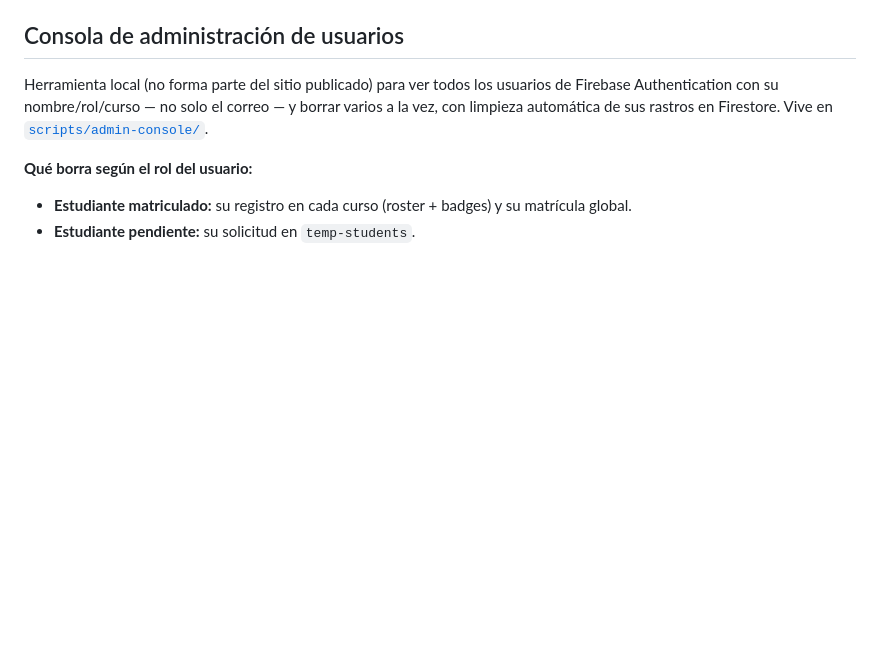
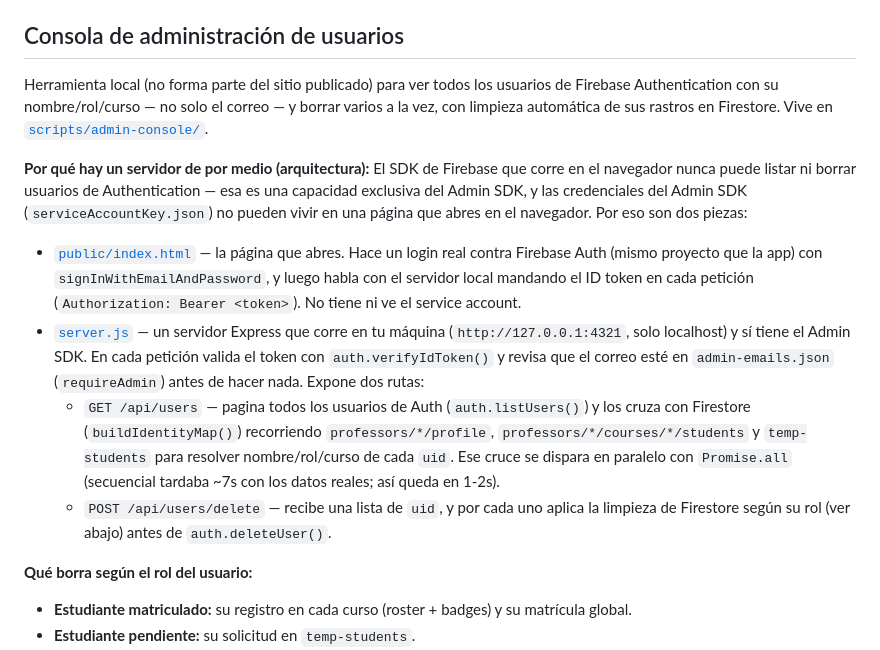
Before and after one commit to lxexpxe/lxexpxe.github.io, a Markdown page: README.md, the part around the change. GitHub-like rendering; blank space fills up the shorter version.

Commit message:
Documentar la arquitectura de la consola de administración en el README
Explica por qué son dos piezas separadas (página con login real +
servidor local con Admin SDK) y qué hace cada endpoint, no solo cómo
correrla.

Co-Authored-By: Claude Sonnet 5 <noreply@anthropic.com>

```diff
--- a/README.md
+++ b/README.md
@@ -64,6 +64,32 @@ usuarios de Firebase Authentication con su nombre/rol/curso — no solo el
 correo — y borrar varios a la vez, con limpieza automática de sus rastros en
 Firestore. Vive en [`scripts/admin-console/`](scripts/admin-console/).
 
+**Por qué hay un servidor de por medio (arquitectura):**
+El SDK de Firebase que corre en el navegador nunca puede listar ni borrar
+usuarios de Authentication — esa es una capacidad exclusiva del Admin SDK, y
+las credenciales del Admin SDK (`serviceAccountKey.json`) no pueden vivir en
+una página que abres en el navegador. Por eso son dos piezas:
+
+- [`public/index.html`](scripts/admin-console/public/index.html) — la página
+  que abres. Hace un login real contra Firebase Auth (mismo proyecto que la
+  app) con `signInWithEmailAndPassword`, y luego habla con el servidor local
+  mandando el ID token en cada petición (`Authorization: Bearer <token>`).
+  No tiene ni ve el service account.
+- [`server.js`](scripts/admin-console/server.js) — un servidor Express que
+  corre en tu máquina (`http://127.0.0.1:4321`, solo localhost) y sí tiene el
+  Admin SDK. En cada petición valida el token con
+  `auth.verifyIdToken()` y revisa que el correo esté en
+  `admin-emails.json` (`requireAdmin`) antes de hacer nada. Expone dos rutas:
+  - `GET /api/users` — pagina todos los usuarios de Auth
+    (`auth.listUsers()`) y los cruza con Firestore (`buildIdentityMap()`)
+    recorriendo `professors/*/profile`, `professors/*/courses/*/students` y
+    `temp-students` para resolver nombre/rol/curso de cada `uid`. Ese cruce
+    se dispara en paralelo con `Promise.all` (secuencial tardaba ~7s con los
+    datos reales; así queda en 1-2s).
+  - `POST /api/users/delete` — recibe una lista de `uid`, y por cada uno
+    aplica la limpieza de Firestore según su rol (ver abajo) antes de
+    `auth.deleteUser()`.
+
 **Qué borra según el rol del usuario:**
 - **Estudiante matriculado:** su registro en cada curso (roster + badges) y
   su matrícula global.
```
